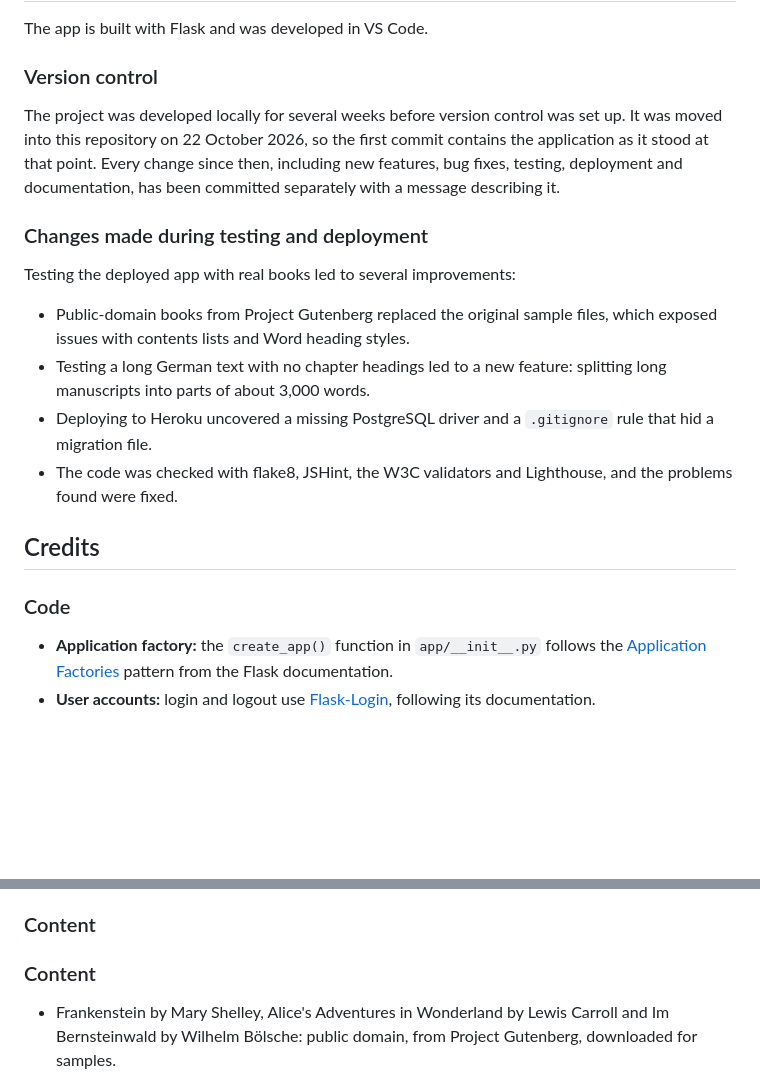
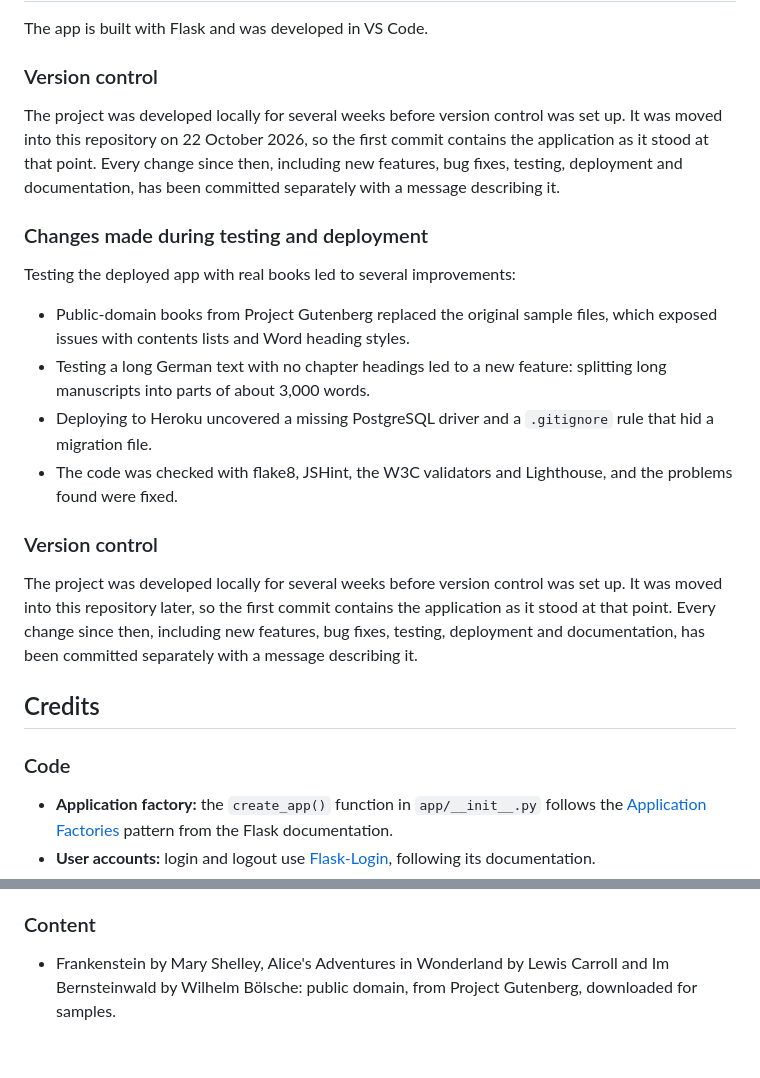
Before and after one commit to zsheerani1/PressDesk, a Markdown page: README.md, 2 parts joined by grey strips. Drawn GitHub-style; blank space fills up the shorter version.

```diff
--- a/README.md
+++ b/README.md
@@ -602,11 +601,9 @@ Start the app: python run.py
 The app is built with Flask and was developed in VS Code.
 
 ### Version control
-
 The project was developed locally for several weeks before version control was set up. It was moved into this repository on 22 October 2026, so the first commit contains the application as it stood at that point. Every change since then, including new features, bug fixes, testing, deployment and documentation, has been committed separately with a message describing it.
 
 ### Changes made during testing and deployment
-
 Testing the deployed app with real books led to several improvements:
 
 - Public-domain books from Project Gutenberg replaced the original sample files, which exposed issues with contents lists and Word heading styles.
@@ -614,10 +611,12 @@ Testing the deployed app with real books led to several improvements:
 - Deploying to Heroku uncovered a missing PostgreSQL driver and a `.gitignore` rule that hid a migration file.
 - The code was checked with flake8, JSHint, the W3C validators and Lighthouse, and the problems found were fixed.
 
+### Version control
+The project was developed locally for several weeks before version control was set up. It was moved into this repository later, so the first commit contains the application as it stood at that point. Every change since then, including new features, bug fixes, testing, deployment and documentation, has been committed separately with a message describing it.
+
 ## Credits
 
 ### Code
-
 - **Application factory:** the `create_app()` function in `app/__init__.py`
   follows the
   [Application Factories](https://flask.palletsprojects.com/en/stable/patterns/appfactories/)
@@ -644,8 +643,6 @@ Testing the deployed app with real books led to several improvements:
 - W3C Markup Validator, W3C CSS Validator, JSHint, flake8 and Chrome Lighthouse for testing.
 
 ### Content
-
-### Content
 - Frankenstein by Mary Shelley, Alice's Adventures in Wonderland by Lewis Carroll and Im Bernsteinwald by Wilhelm Bölsche: public domain, from Project Gutenberg, downloaded for samples.
 - Demo manuscripts in seed.py use short extracts from public-domain novels by Jane Austen, Charles Dickens and Herman Melville.
 
```
Also changed, not shown: other parts of README.md (+0 -1 lines).
